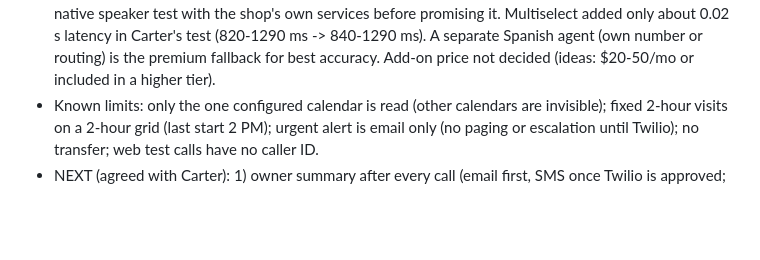
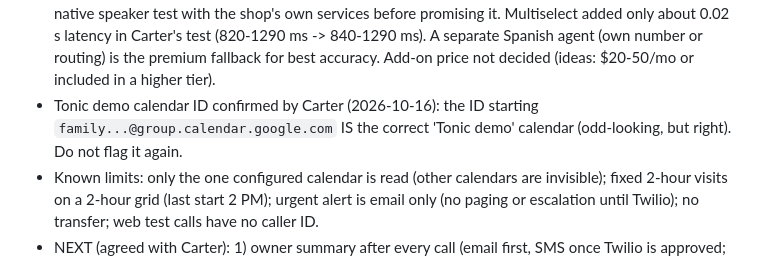
Before and after one commit to carterrobertson729-hub/ai-receptionist, a Markdown page: CLAUDE.md, the part around the change. GitHub-like rendering; blank space fills up the shorter version.

Commit message:
Note: Tonic demo calendar ID confirmed
Co-Authored-By: Claude Sonnet 5.5 <noreply@anthropic.com>
Claude-Session: https://claude.ai/code/session_01JqQMrTPByk9ELRvhcmwYr6

```diff
--- a/CLAUDE.md
+++ b/CLAUDE.md
@@ -107,6 +107,7 @@ General-purpose product for any business; outbound sales calls; custom mobile ap
 - Tonic shop facts (2026-10-15): `config.shopFacts` rendered into the barbershop prompt: walk-ins welcome (no wait-time promises), card payments accepted (never take card numbers by phone); anything else about the shop not in the prompt gets 'not sure' + message. Confirmed by Carter from the shop.
 - Languages (2026-10-15, BUILT, not yet tested live): both prompt templates have a `## Languages` section generated from `config.languages` (English + Spanish): start in English, switch fully to Spanish on request/when the caller speaks it, tool arguments stay English (dates, times, exact service names), set `language` in book_appointment, other languages get a simple English/Spanish message + offer of a callback. Retell's own docs (via search): the language setting (use Multiselect/locale array, e.g. en-US + es) only affects speech recognition, default voice model and pronunciation, NOT the reply language, so the prompt must drive replies; pick a Spanish-capable voice (accent not guaranteed). The legacy scalar 'multi' value was scheduled for removal 2026-07-31: use the explicit locale list. Test script: `docs/spanish-test.md`.
 - Spanish as an add-on (2026-10-16, decided by Carter): sell English-only by default (`languages: ["en"]`, Retell language = English only); Spanish add-on = set `languages: ["en","es"]`, rebuild the prompt, set Retell language to Multiselect (English + Spanish), pick a Spanish-capable voice, and have a native speaker test with the shop's own services before promising it. Multiselect added only about 0.02 s latency in Carter's test (820-1290 ms -> 840-1290 ms). A separate Spanish agent (own number or routing) is the premium fallback for best accuracy. Add-on price not decided (ideas: $20-50/mo or included in a higher tier).
+- Tonic demo calendar ID confirmed by Carter (2026-10-16): the ID starting `family...@group.calendar.google.com` IS the correct 'Tonic demo' calendar (odd-looking, but right). Do not flag it again.
 - Known limits: only the one configured calendar is read (other calendars are invisible); fixed 2-hour visits on a 2-hour grid (last start 2 PM); urgent alert is email only (no paging or escalation until Twilio); no transfer; web test calls have no caller ID.
 - NEXT (agreed with Carter): 1) owner summary after every call (email first, SMS once Twilio is approved; needs Retell post-call webhook to n8n), 2) emergency handling and on-call dispatch, 3) transfer to a human, 4) cancel/reschedule/check, 5) languages, 6) payment link. Waiting on Carter: owner email for summaries, whether n8n has an email account connected (Gmail), Twilio account + ISV registration started.
 - Config is interim: `build-workflows.mjs` inlines `config/*.json` into the Load Business Config node. Move to an n8n Data Table once there is more than one business.
```
